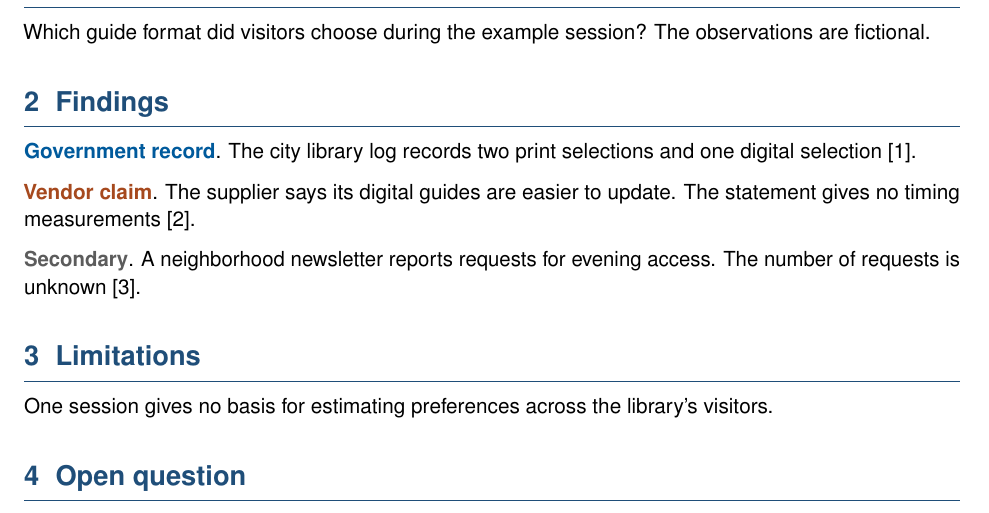
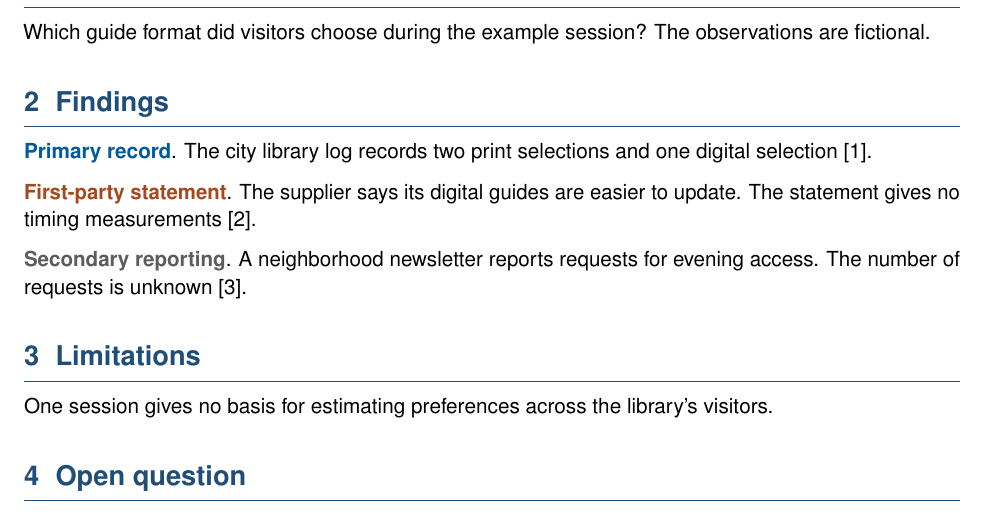
Before and after one commit to jonathanagustin/research-template, a LaTeX document (report/main.tex, which reads report/style.tex): part of page 2 of 2, cut so that both start at the same text. Compiled offline with pdfLaTeX.

Commit message:
Use research labels across subject areas

```diff
--- a/report/main.tex
+++ b/report/main.tex
@@ -21,11 +21,11 @@ Which guide format did visitors choose during the example session?
 The observations are fictional.
 
 \section{Findings}
-\LblGov{}. The city library log records two print selections and one digital selection \cite{demo-library-record}.
+\PrimaryRecord{}. The city library log records two print selections and one digital selection \cite{demo-library-record}.
 
-\LblVendor{}. The supplier says its digital guides are easier to update. The statement gives no timing measurements \cite{demo-vendor-statement}.
+\FirstPartyStatement{}. The supplier says its digital guides are easier to update. The statement gives no timing measurements \cite{demo-vendor-statement}.
 
-\LblSec{}. A neighborhood newsletter reports requests for evening access. The number of requests is unknown \cite{demo-newsletter}.
+\SecondaryReporting{}. A neighborhood newsletter reports requests for evening access. The number of requests is unknown \cite{demo-newsletter}.
 
 \section{Limitations}
 One session gives no basis for estimating preferences across the library's visitors.
--- a/report/style.tex
+++ b/report/style.tex
@@ -50,6 +50,6 @@
 }
 
 % Source labels indicate provenance. They do not rate confidence.
-\newcommand{\LblGov}{\textcolor[HTML]{005A9C}{\textbf{Government record}}}
-\newcommand{\LblVendor}{\textcolor[HTML]{A6491E}{\textbf{Vendor claim}}}
-\newcommand{\LblSec}{\textcolor[HTML]{5C5C5C}{\textbf{Secondary}}}
+\newcommand{\PrimaryRecord}{\textcolor[HTML]{005A9C}{\textbf{Primary record}}}
+\newcommand{\FirstPartyStatement}{\textcolor[HTML]{A6491E}{\textbf{First-party statement}}}
+\newcommand{\SecondaryReporting}{\textcolor[HTML]{5C5C5C}{\textbf{Secondary reporting}}}
```
Also changed, not shown: README.md.
